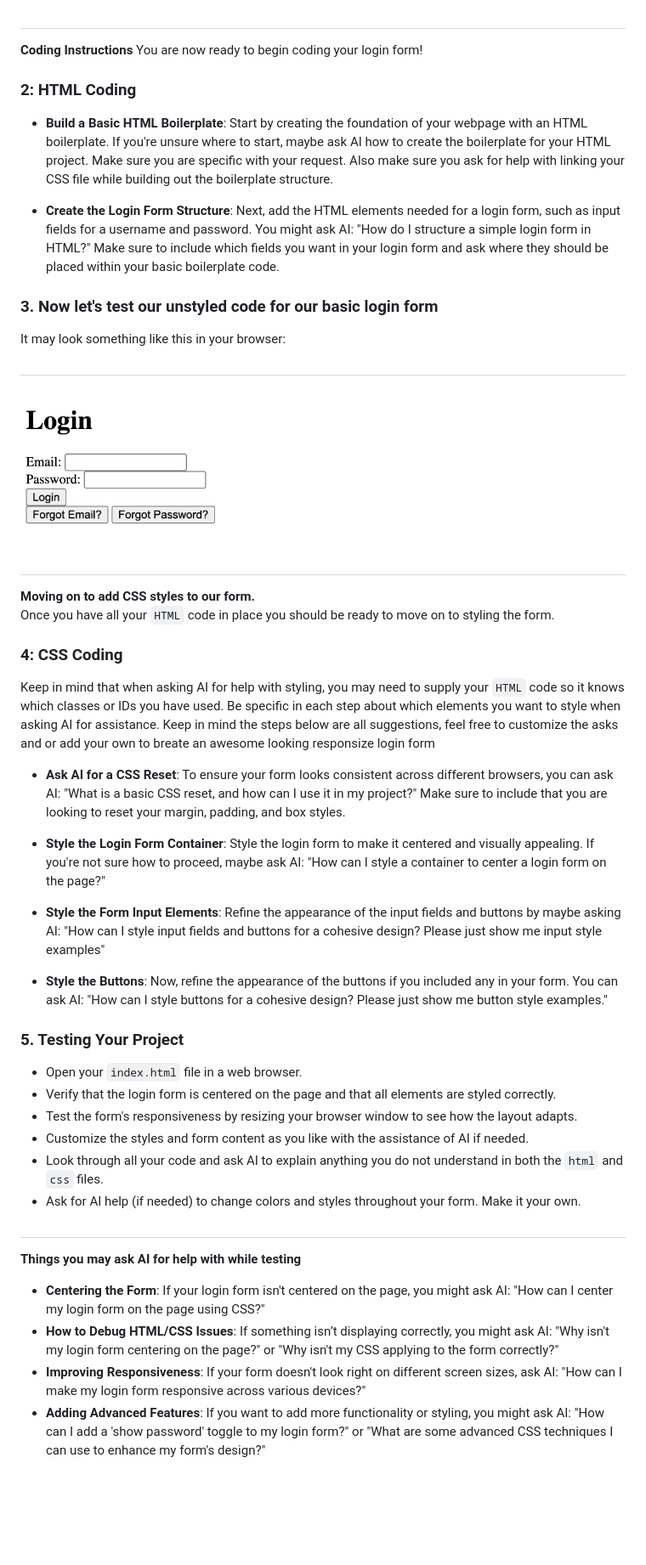
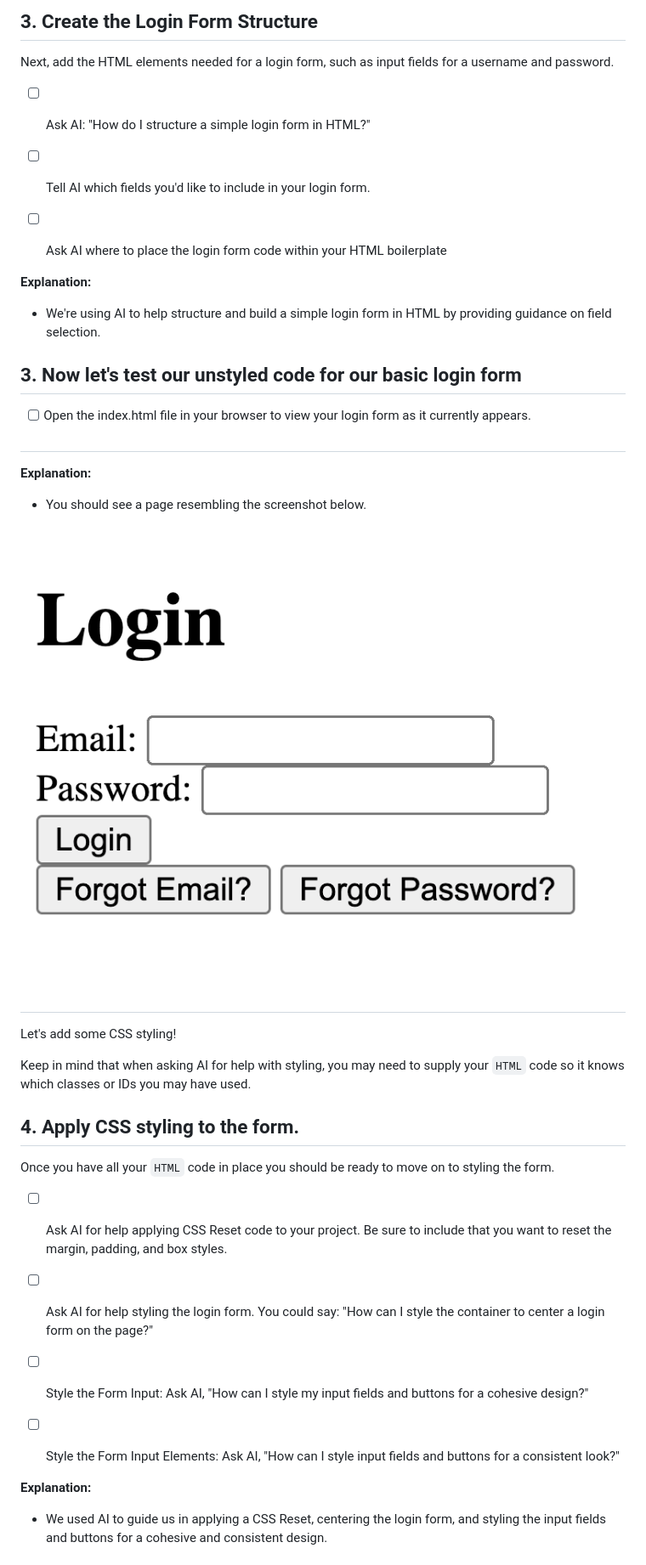
Before and after one commit to NikolaosPapas/aisd-wde-03-styling-a-form, a Markdown page: README.md, the part around one of its changes. Shown at 85% size. Drawn GitHub-style; blank space fills up the shorter version.

Commit message:
re arrange the readme to fit in the new template style

```diff
--- a/README.md
+++ b/README.md
@@ -36,52 +47,43 @@ LoginForm/
+## 3. **Create the Login Form Structure**
+Next, add the HTML elements needed for a login form, such as input fields for a username and password.
+
+- [ ] Ask AI: "How do I structure a simple login form in HTML?"
+
+- [ ] Tell AI which fields you'd like to include in your login form.
+
+- [ ] Ask AI where to place the login form code within your HTML boilerplate
+
+**Explanation:**
+- We're using AI to help structure and build a simple login form in HTML by providing guidance on field selection.
+
+## 3. **Now let's test our unstyled code for our basic login form**
+
+- [ ] Open the index.html file in your browser to view your login form as it currently appears.
 
 ##
 
-**Coding Instructions** You are now ready to begin coding your login form!
+**Explanation:**
+- You should see a page resembling the screenshot below.
 
-### 2: HTML Coding
-
-- **Build a Basic HTML Boilerplate**: Start by creating the foundation of your webpage with an HTML boilerplate. If you're unsure where to start, maybe ask AI how to create the boilerplate for your HTML project. Make sure you are specific with your request. Also make sure you ask for help with linking your CSS file while building out the boilerplate structure.
-
-- **Create the Login Form Structure**: Next, add the HTML elements needed for a login form, such as input fields for a username and password. You might ask AI: "How do I structure a simple login form in HTML?" Make sure to include which fields you want in your login form and ask where they should be placed within your basic boilerplate code.
-
-### 3. Now let's test our unstyled code for our basic login form
-
-It may look something like this in your browser:
-##
-<img src="assets/images/example2.png" alt="Example Login Form" width="250" height="205">
-
-##
-**Moving on to add CSS styles to our form.**<br>
-Once you have all your `HTML` code in place you should be ready to move on to styling the form.
-
-### 4: CSS Coding
-Keep in mind that when asking AI for help with styling, you may need to supply your `HTML` code so it knows which classes or IDs you have used.
-Be specific in each step about which elements you want to style when asking AI for assistance.
-Keep in mind the steps below are all suggestions, feel free to customize the asks and or add your own to breate an awesome looking responsize login form
-
-- **Ask AI for a CSS Reset**: To ensure your form looks consistent across different browsers, you can ask AI: "What is a basic CSS reset, and how can I use it in my project?" Make sure to include that you are looking to reset your margin, padding, and box styles.
-
-- **Style the Login Form Container**: Style the login form to make it centered and visually appealing. If you're not sure how to proceed, maybe ask AI: "How can I style a container to center a login form on the page?"
-
-- **Style the Form Input Elements**: Refine the appearance of the input fields and buttons by maybe asking AI: "How can I style input fields and buttons for a cohesive design? Please just show me input style examples"
-
-- **Style the Buttons**: Now, refine the appearance of the buttons if you included any in your form. You can ask AI: "How can I style buttons for a cohesive design? Please just show me button style examples."
-
-
-### 5. Testing Your Project
-
-- Open your `index.html` file in a web browser.
-- Verify that the login form is centered on the page and that all elements are styled correctly.
-- Test the form's responsiveness by resizing your browser window to see how the layout adapts.
-- Customize the styles and form content as you like with the assistance of AI if needed.
-- Look through all your code and ask AI to explain anything you do not understand in both the `html` and `css` files.
-- Ask for AI help (if needed) to change colors and styles throughout your form. Make it your own.
+![Screenshot of a basic, unstyled HTML login form featuring fields for Email and Password, along with 'Login' and 'Forgot Password?' buttons.](./assets/images/example2.png)
 
 ##
 
-**Things you may ask AI for help with while testing**
+ Let's add some CSS styling!
 
-- **Centering the Form**: If your login form isn't centered on the page, you might ask AI: "How can I center my login form on the page using CSS?"
-- **How to Debug HTML/CSS Issues**: If something isn’t displaying correctly, you might ask AI: "Why isn't my login form centering on the page?" or "Why isn't my CSS applying to the form correctly?"
-- **Improving Responsiveness**: If your form doesn't look right on different screen sizes, ask AI: "How can I make my login form responsive across various devices?"
-- **Adding Advanced Features**: If you want to add more functionality or styling, you might ask AI: "How can I add a 'show password' toggle to my login form?" or "What are some advanced CSS techniques I can use to enhance my form's design?"
+ Keep in mind that when asking AI for help with styling, you may need to supply your `HTML` code so it knows which classes or IDs you may have used.
+
+## 4. **Apply CSS styling to the form.**
+Once you have all your `HTML` code in place you should be ready to move on to styling the form.
+
+- [ ] Ask AI for help applying CSS Reset code to your project. Be sure to include that you want to reset the margin, padding, and box styles.
+
+- [ ] Ask AI for help styling the login form. You could say: "How can I style the container to center a login form on the page?"
+
+- [ ] Style the Form Input: Ask AI, "How can I style my input fields and buttons for a cohesive design?"
+
+- [ ] Style the Form Input Elements: Ask AI, "How can I style input fields and buttons for a consistent look?"
+
+**Explanation:**
+- We used AI to guide us in applying a CSS Reset, centering the login form, and styling the input fields and buttons for a cohesive and consistent design.
+
```
Also changed, not shown: other parts of README.md (+50 -14 lines).
